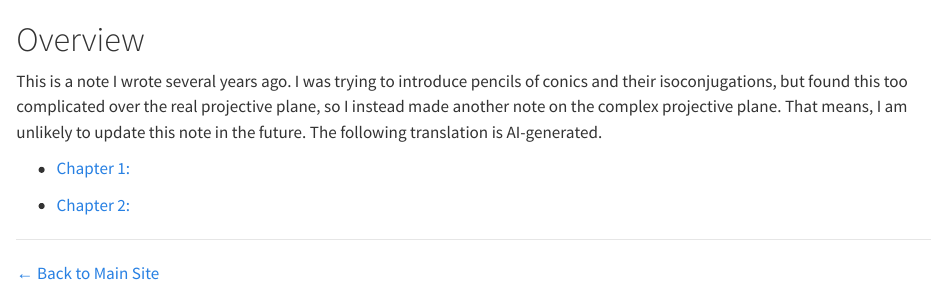
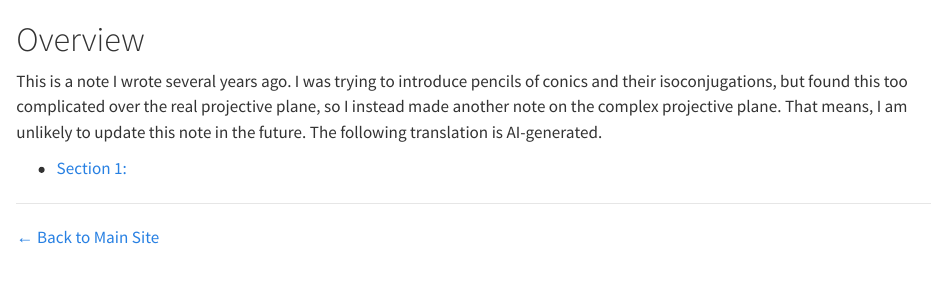
Before and after one commit to ckliao914/Plane-Geometry, a Quarto document (NoteEn/index.qmd): the page in a window 1100 px wide, from its top. Rendered offline with R 4.5, knitr and Pandoc in place of Quarto, with nearby package versions.

Commit message:
Update index.qmd

```diff
--- a/NoteEn/index.qmd
+++ b/NoteEn/index.qmd
@@ -2,9 +2,8 @@
 
 This is a note I wrote several years ago. I was trying to introduce pencils of conics and their isoconjugations, but found this too complicated over the real projective plane, so I instead made another note on the complex projective plane. That means, I am unlikely to update this note in the future. The following translation is AI-generated.
 
-* [Chapter 1: ](ch1.html)
+* [Section 1: ](Sec1.html)
 
-* [Chapter 2: ](ch2.html)
 
 
 ---
```
